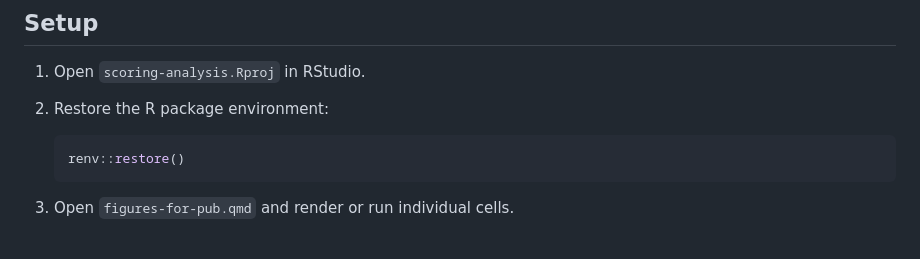
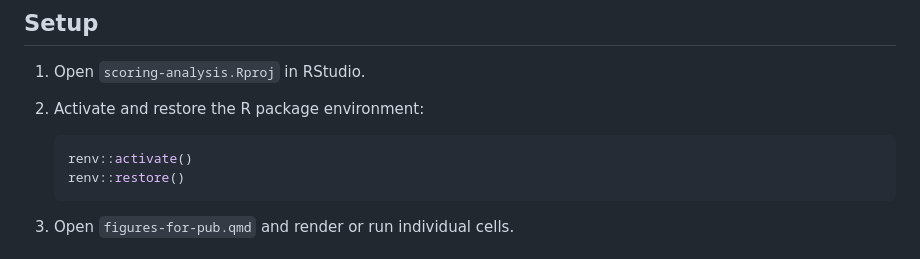
Before and after one commit to tbedau/cross-cancer-segmentation, a Markdown page: scoring-analysis/README.md, the part around the change. GitHub-like rendering.

Commit message:
Add renv::activate() step to scoring-analysis setup instructions
After a fresh clone the renv library directory does not exist yet,
causing the bootstrap to fail. Adding renv::activate() before
renv::restore() ensures the project initializes correctly.

Co-Authored-By: Claude Opus 4.6 <noreply@anthropic.com>

````diff
--- a/scoring-analysis/README.md
+++ b/scoring-analysis/README.md
@@ -11,9 +11,10 @@ R/Quarto analysis for generating publication figures and tables from the segment
 
 1. Open `scoring-analysis.Rproj` in RStudio.
 
-2. Restore the R package environment:
+2. Activate and restore the R package environment:
 
     ```r
+    renv::activate()
     renv::restore()
     ```
 
````
